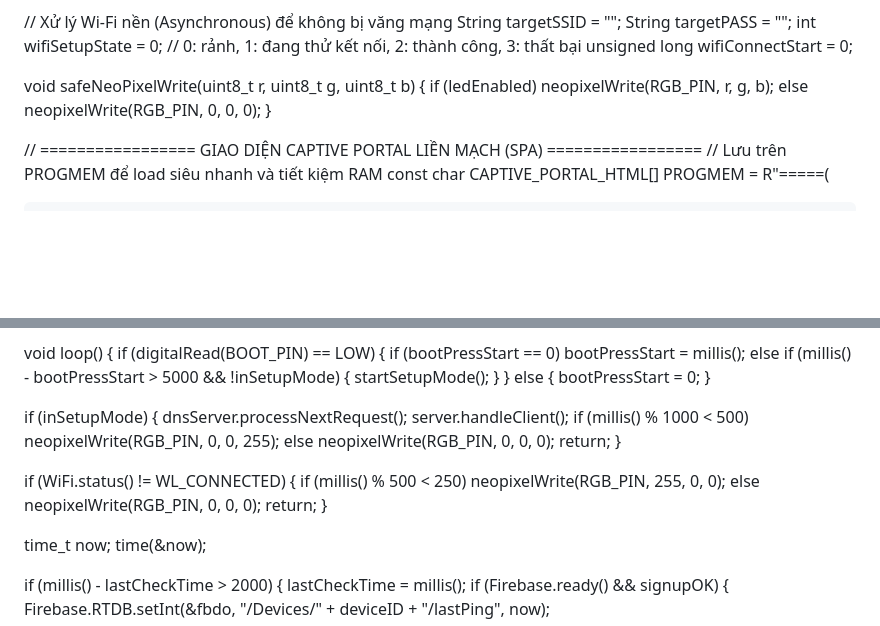
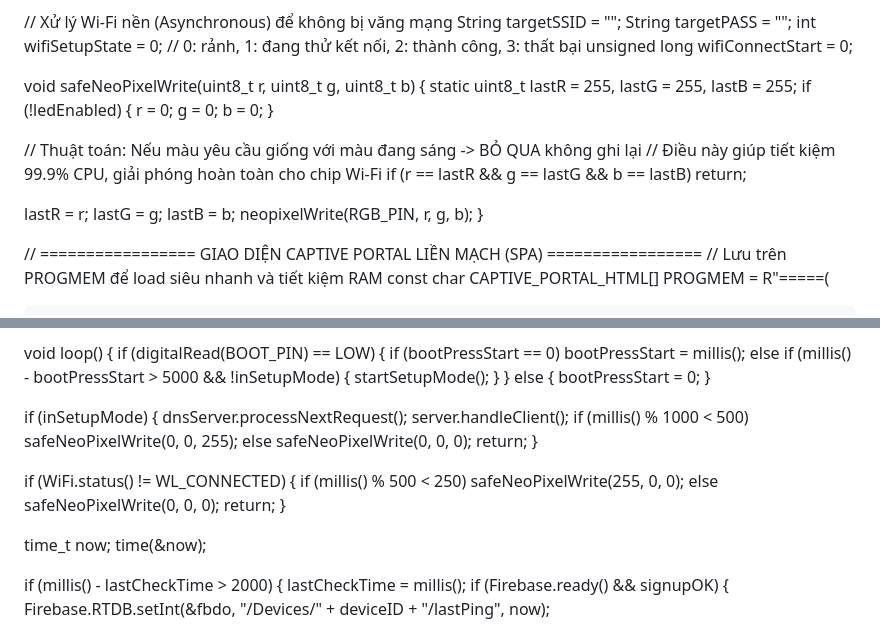
Before and after one commit to lehonganthien61633-lgtm/Diemdanh, a Markdown page: README1.md, 2 parts joined by grey strips. Drawn GitHub-style; blank space fills up the shorter version.

```diff
--- a/README1.md
+++ b/README1.md
@@ -58,8 +58,15 @@ int wifiSetupState = 0; // 0: rảnh, 1: đang thử kết nối, 2: thành côn
 unsigned long wifiConnectStart = 0;
 
 void safeNeoPixelWrite(uint8_t r, uint8_t g, uint8_t b) {
-  if (ledEnabled) neopixelWrite(RGB_PIN, r, g, b);
-  else neopixelWrite(RGB_PIN, 0, 0, 0);
+  static uint8_t lastR = 255, lastG = 255, lastB = 255;
+  if (!ledEnabled) { r = 0; g = 0; b = 0; }
+
+  // Thuật toán: Nếu màu yêu cầu giống với màu đang sáng -> BỎ QUA không ghi lại
+  // Điều này giúp tiết kiệm 99.9% CPU, giải phóng hoàn toàn cho chip Wi-Fi
+  if (r == lastR && g == lastG && b == lastB) return;
+
+  lastR = r; lastG = g; lastB = b;
+  neopixelWrite(RGB_PIN, r, g, b);
 }
 
 // ================= GIAO DIỆN CAPTIVE PORTAL LIỀN MẠCH (SPA) =================
@@ -408,12 +415,12 @@ void loop() {
   if (inSetupMode) {
     dnsServer.processNextRequest();
     server.handleClient();
-    if (millis() % 1000 < 500) neopixelWrite(RGB_PIN, 0, 0, 255); else neopixelWrite(RGB_PIN, 0, 0, 0);
+    if (millis() % 1000 < 500) safeNeoPixelWrite(0, 0, 255); else safeNeoPixelWrite(0, 0, 0);
     return;
   }
 
   if (WiFi.status() != WL_CONNECTED) {
-    if (millis() % 500 < 250) neopixelWrite(RGB_PIN, 255, 0, 0); else neopixelWrite(RGB_PIN, 0, 0, 0);
+    if (millis() % 500 < 250) safeNeoPixelWrite(255, 0, 0); else safeNeoPixelWrite(0, 0, 0);
     return;
   }
 
```
